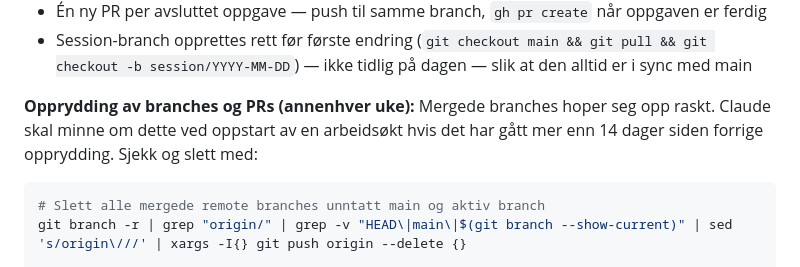
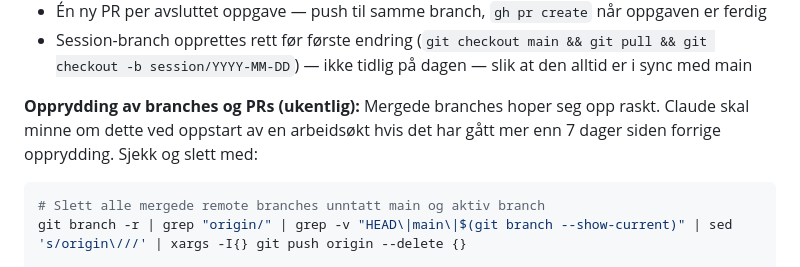
Before and after one commit to cathrinei/AIPodcastClaude, a Markdown page: CLAUDE.md, the part around the change. Drawn GitHub-style.

Commit message:
docs: endre branch-opprydding fra annenhver uke til ukentlig
Co-Authored-By: Claude Sonnet 4.6 <noreply@anthropic.com>

````diff
--- a/CLAUDE.md
+++ b/CLAUDE.md
@@ -204,8 +204,8 @@ Branch-navnekonvensjon:
 - Én ny PR per avsluttet oppgave — push til samme branch, `gh pr create` når oppgaven er ferdig
 - Session-branch opprettes rett før første endring (`git checkout main && git pull && git checkout -b session/YYYY-MM-DD`) — ikke tidlig på dagen — slik at den alltid er i sync med main
 
-**Opprydding av branches og PRs (annenhver uke):**
-Mergede branches hoper seg opp raskt. Claude skal minne om dette ved oppstart av en arbeidsøkt hvis det har gått mer enn 14 dager siden forrige opprydding.
+**Opprydding av branches og PRs (ukentlig):**
+Mergede branches hoper seg opp raskt. Claude skal minne om dette ved oppstart av en arbeidsøkt hvis det har gått mer enn 7 dager siden forrige opprydding.
 Sjekk og slett med:
 ```bash
 # Slett alle mergede remote branches unntatt main og aktiv branch
````
